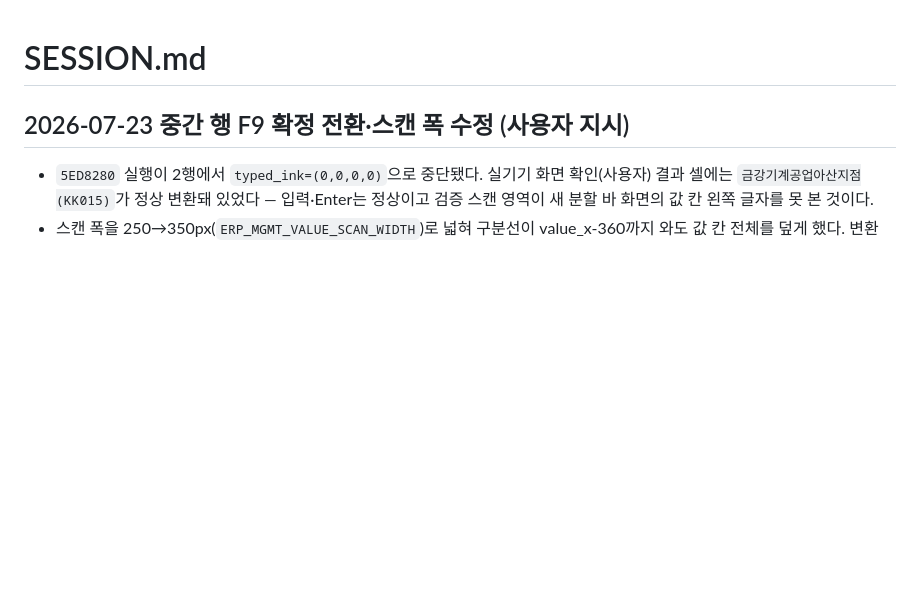
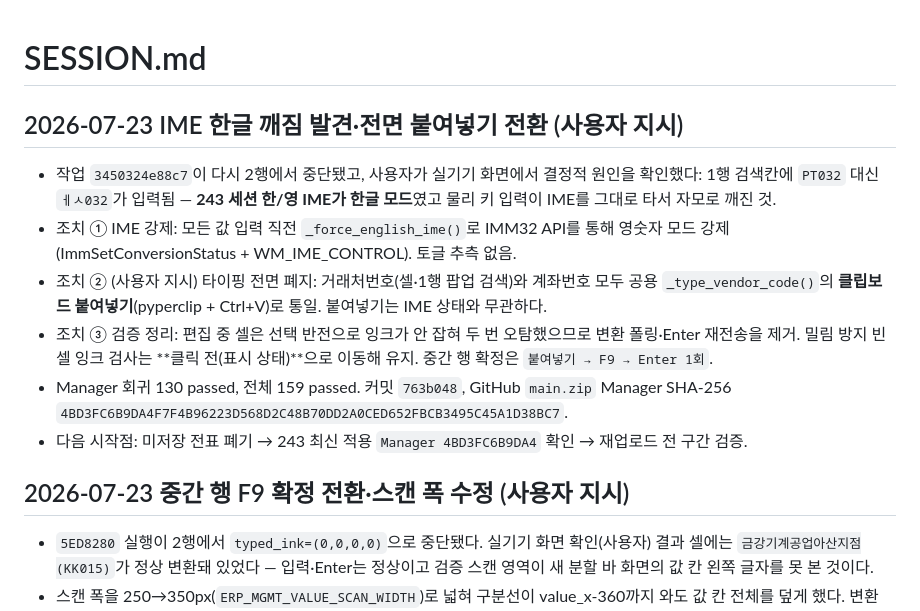
Before and after one commit to rlckd2201/ERP_Auto_Web, a Markdown page: excel_voucher_web/SESSION.md, the part around the change. Drawn GitHub-style; blank space fills up the shorter version.

```diff
--- a/excel_voucher_web/SESSION.md
+++ b/excel_voucher_web/SESSION.md
@@ -1,4 +1,12 @@
 # SESSION.md
+
+## 2026-07-23 IME 한글 깨짐 발견·전면 붙여넣기 전환 (사용자 지시)
+- 작업 `3450324e88c7`이 다시 2행에서 중단됐고, 사용자가 실기기 화면에서 결정적 원인을 확인했다: 1행 검색칸에 `PT032` 대신 `ㅔㅅ032`가 입력됨 — **243 세션 한/영 IME가 한글 모드**였고 물리 키 입력이 IME를 그대로 타서 자모로 깨진 것.
+- 조치 ① IME 강제: 모든 값 입력 직전 `_force_english_ime()`로 IMM32 API를 통해 영숫자 모드 강제(ImmSetConversionStatus + WM_IME_CONTROL). 토글 추측 없음.
+- 조치 ② (사용자 지시) 타이핑 전면 폐지: 거래처번호(셀·1행 팝업 검색)와 계좌번호 모두 공용 `_type_vendor_code()`의 **클립보드 붙여넣기**(pyperclip + Ctrl+V)로 통일. 붙여넣기는 IME 상태와 무관하다.
+- 조치 ③ 검증 정리: 편집 중 셀은 선택 반전으로 잉크가 안 잡혀 두 번 오탐했으므로 변환 폴링·Enter 재전송을 제거. 밀림 방지 빈 셀 잉크 검사는 **클릭 전(표시 상태)**으로 이동해 유지. 중간 행 확정은 `붙여넣기 → F9 → Enter 1회`.
+- Manager 회귀 130 passed, 전체 159 passed. 커밋 `763b048`, GitHub `main.zip` Manager SHA-256 `4BD3FC6B9DA4F7F4B96223D568D2C48B70DD2A0CED652FBCB3495C45A1D38BC7`.
+- 다음 시작점: 미저장 전표 폐기 → 243 최신 적용 `Manager 4BD3FC6B9DA4` 확인 → 재업로드 전 구간 검증.
 
 ## 2026-07-23 중간 행 F9 확정 전환·스캔 폭 수정 (사용자 지시)
 - `5ED8280` 실행이 2행에서 `typed_ink=(0,0,0,0)`으로 중단됐다. 실기기 화면 확인(사용자) 결과 셀에는 `금강기계공업아산지점(KK015)`가 정상 변환돼 있었다 — 입력·Enter는 정상이고 검증 스캔 영역이 새 분할 바 화면의 값 칸 왼쪽 글자를 못 본 것이다.
```
Also changed, not shown: excel_voucher_web/DECISIONS.md (+7 -0 lines).
